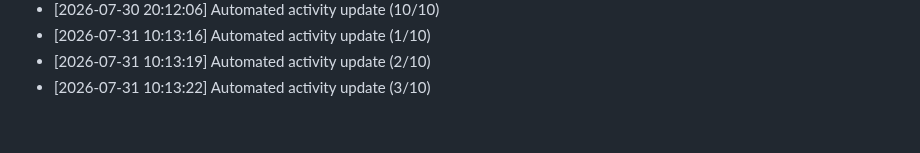
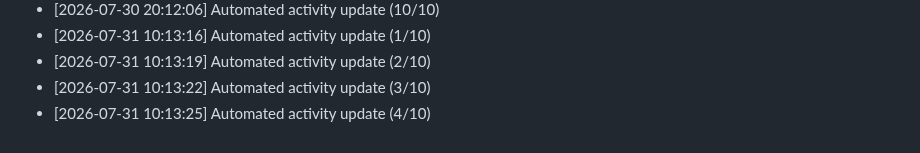
Before and after one commit to Reaven010/frontforge, a Markdown page: README.md, the part around the change. Drawn GitHub-style.

Commit message:
docs: daily activity log update [4/10 minimum goal]

```diff
--- a/README.md
+++ b/README.md
@@ -187,3 +187,4 @@ Github: https://github.com/ELTcoder4
 - [2026-07-31 10:13:16] Automated activity update (1/10)
 - [2026-07-31 10:13:19] Automated activity update (2/10)
 - [2026-07-31 10:13:22] Automated activity update (3/10)
+- [2026-07-31 10:13:25] Automated activity update (4/10)
```
